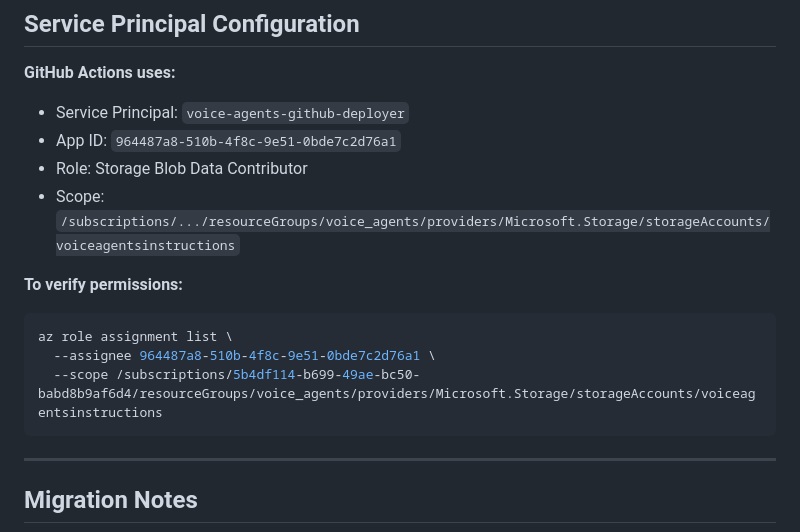
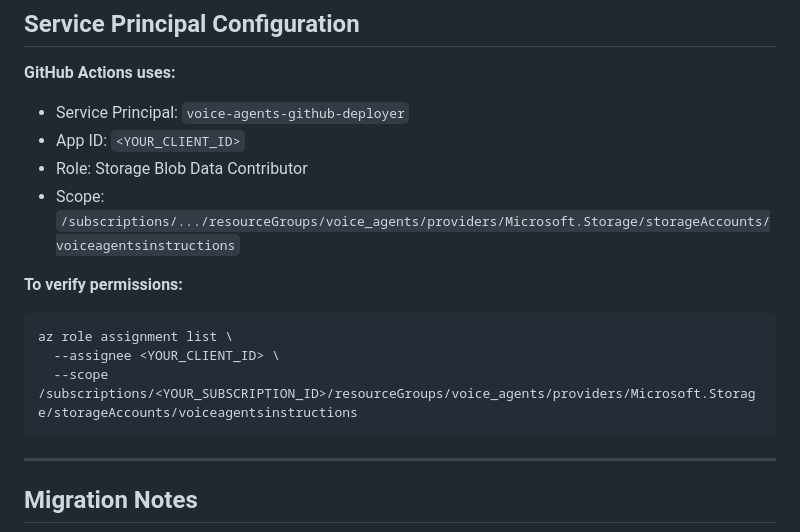
Before and after one commit to kireland3517/voice-agents-platform, a Markdown page: UPLOAD_TO_BLOB_STORAGE.md, the part around the change. Drawn GitHub-style.

````diff
--- a/UPLOAD_TO_BLOB_STORAGE.md
+++ b/UPLOAD_TO_BLOB_STORAGE.md
@@ -200,15 +200,15 @@ az storage blob upload \
 
 **GitHub Actions uses:**
 - Service Principal: `voice-agents-github-deployer`
-- App ID: `964487a8-510b-4f8c-9e51-0bde7c2d76a1`
+- App ID: `<YOUR_CLIENT_ID>`
 - Role: Storage Blob Data Contributor
 - Scope: `/subscriptions/.../resourceGroups/voice_agents/providers/Microsoft.Storage/storageAccounts/voiceagentsinstructions`
 
 **To verify permissions:**
 ```bash
 az role assignment list \
-  --assignee 964487a8-510b-4f8c-9e51-0bde7c2d76a1 \
-  --scope /subscriptions/5b4df114-b699-49ae-bc50-babd8b9af6d4/resourceGroups/voice_agents/providers/Microsoft.Storage/storageAccounts/voiceagentsinstructions
+  --assignee <YOUR_CLIENT_ID> \
+  --scope /subscriptions/<YOUR_SUBSCRIPTION_ID>/resourceGroups/voice_agents/providers/Microsoft.Storage/storageAccounts/voiceagentsinstructions
 ```
 
 ---
````
Also changed, not shown: GITHUB_SECRETS_SETUP.md (+3 -3 lines).
